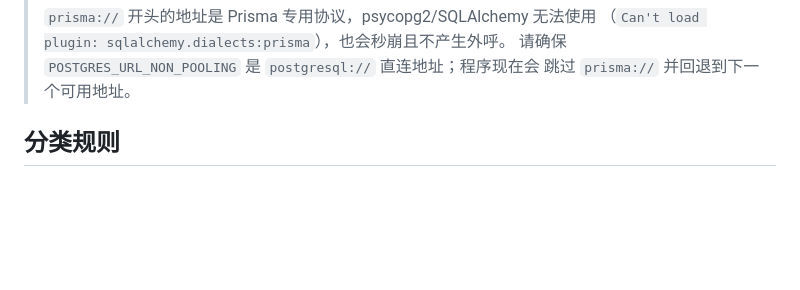
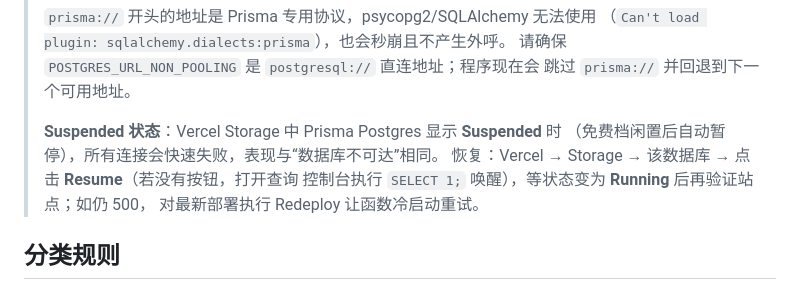
Before and after one commit to shilei2024/my-toolbox, a Markdown page: docs/deployment/environment-variables.md, the part around the change. Rendered like a GitHub page; blank space fills up the shorter version.

Commit message:
docs(deploy): document Prisma Postgres Suspended resume steps

```diff
--- a/docs/deployment/environment-variables.md
+++ b/docs/deployment/environment-variables.md
@@ -39,6 +39,12 @@ Vercel 变量变更只应用于之后的新 deployment，不会修改已经存
 > （`Can't load plugin: sqlalchemy.dialects:prisma`），也会秒崩且不产生外呼。
 > 请确保 `POSTGRES_URL_NON_POOLING` 是 `postgresql://` 直连地址；程序现在会
 > 跳过 `prisma://` 并回退到下一个可用地址。
+>
+> **Suspended 状态**：Vercel Storage 中 Prisma Postgres 显示 **Suspended** 时
+> （免费档闲置后自动暂停），所有连接会快速失败，表现与“数据库不可达”相同。
+> 恢复：Vercel → Storage → 该数据库 → 点击 **Resume**（若没有按钮，打开查询
+> 控制台执行 `SELECT 1;` 唤醒），等状态变为 **Running** 后再验证站点；如仍 500，
+> 对最新部署执行 Redeploy 让函数冷启动重试。
 
 ## 分类规则
 
```
Also changed, not shown: CHANGELOG.md (+3 -0 lines).
